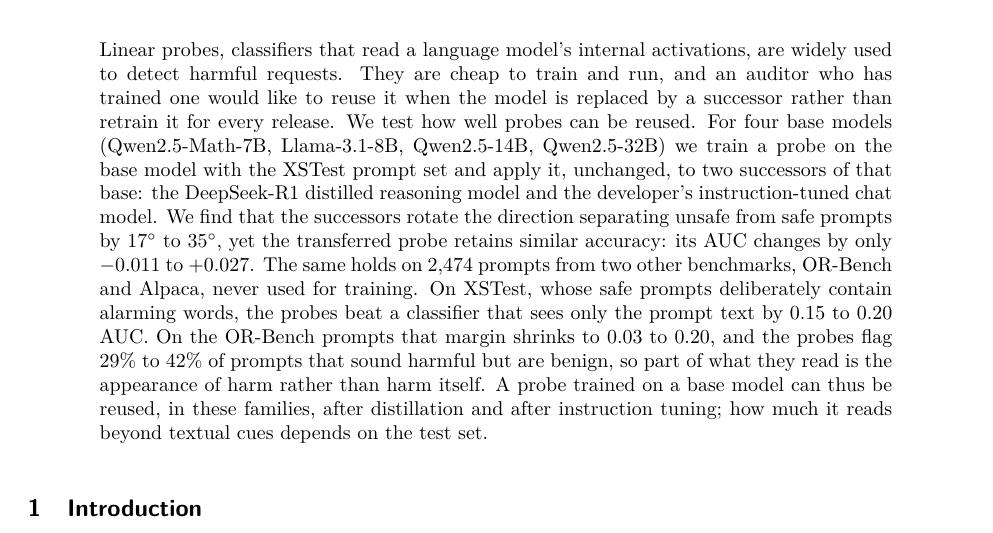
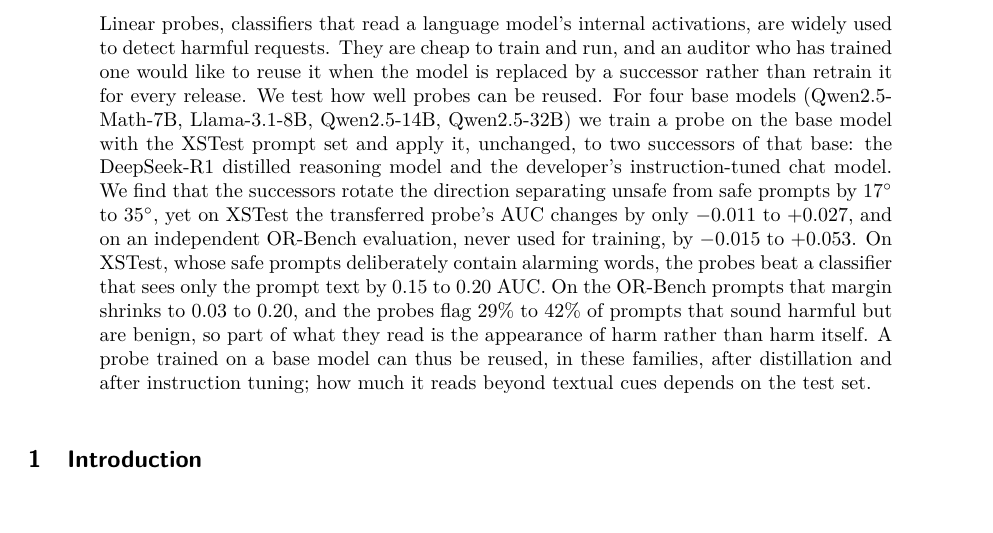
Before and after one commit to MariosTsatsos/probe-transfer, a LaTeX paper (paper/main.tex): part of page 1 of 16, cut so that both start at the same text. Compiled offline with pdfLaTeX.

Commit message:
Abstract: separate XSTest and OR-Bench transfer ranges

```diff
--- a/paper/main.tex
+++ b/paper/main.tex
@@ -24,7 +24,7 @@
 \maketitle
 
 \begin{abstract}
-Linear probes, classifiers that read a language model's internal activations, are widely used to detect harmful requests. They are cheap to train and run, and an auditor who has trained one would like to reuse it when the model is replaced by a successor rather than retrain it for every release. We test how well probes can be reused. For four base models (Qwen2.5-Math-7B, Llama-3.1-8B, Qwen2.5-14B, Qwen2.5-32B) we train a probe on the base model with the XSTest prompt set and apply it, unchanged, to two successors of that base: the DeepSeek-R1 distilled reasoning model and the developer's instruction-tuned chat model. We find that the successors rotate the direction separating unsafe from safe prompts by 17$^\circ$ to 35$^\circ$, yet the transferred probe retains similar accuracy: its AUC changes by only $-0.011$ to $+0.027$. The same holds on 2,474 prompts from two other benchmarks, OR-Bench and Alpaca, never used for training. On XSTest, whose safe prompts deliberately contain alarming words, the probes beat a classifier that sees only the prompt text by 0.15 to 0.20 AUC. On the OR-Bench prompts that margin shrinks to 0.03 to 0.20, and the probes flag 29\% to 42\% of prompts that sound harmful but are benign, so part of what they read is the appearance of harm rather than harm itself. A probe trained on a base model can thus be reused, in these families, after distillation and after instruction tuning; how much it reads beyond textual cues depends on the test set.
+Linear probes, classifiers that read a language model's internal activations, are widely used to detect harmful requests. They are cheap to train and run, and an auditor who has trained one would like to reuse it when the model is replaced by a successor rather than retrain it for every release. We test how well probes can be reused. For four base models (Qwen2.5-Math-7B, Llama-3.1-8B, Qwen2.5-14B, Qwen2.5-32B) we train a probe on the base model with the XSTest prompt set and apply it, unchanged, to two successors of that base: the DeepSeek-R1 distilled reasoning model and the developer's instruction-tuned chat model. We find that the successors rotate the direction separating unsafe from safe prompts by 17$^\circ$ to 35$^\circ$, yet on XSTest the transferred probe's AUC changes by only $-0.011$ to $+0.027$, and on an independent OR-Bench evaluation, never used for training, by $-0.015$ to $+0.053$. On XSTest, whose safe prompts deliberately contain alarming words, the probes beat a classifier that sees only the prompt text by 0.15 to 0.20 AUC. On the OR-Bench prompts that margin shrinks to 0.03 to 0.20, and the probes flag 29\% to 42\% of prompts that sound harmful but are benign, so part of what they read is the appearance of harm rather than harm itself. A probe trained on a base model can thus be reused, in these families, after distillation and after instruction tuning; how much it reads beyond textual cues depends on the test set.
 \end{abstract}
 
 %=====================================================================
```
